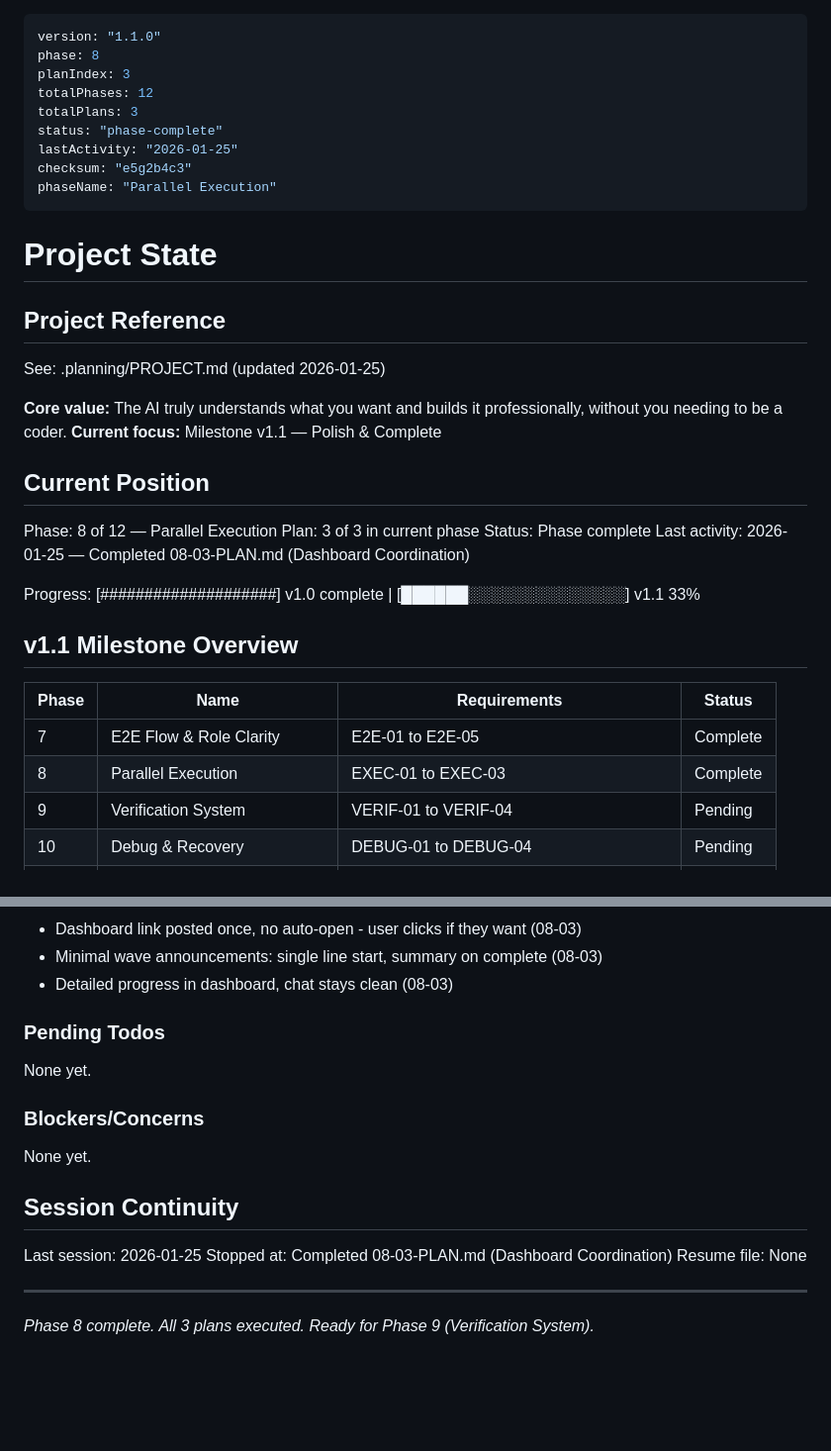
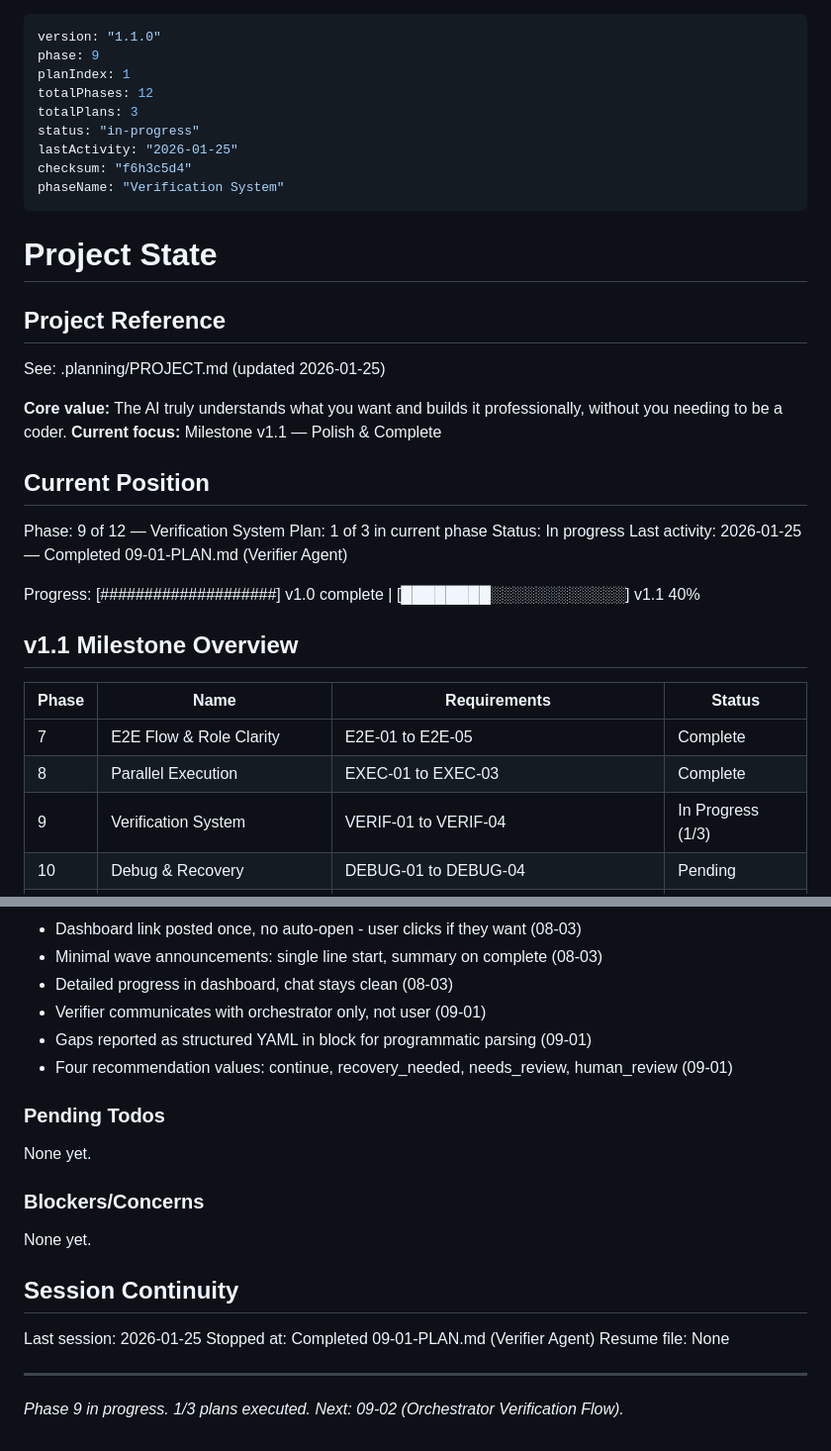
Before and after one commit to boldprojekte/arios-framework, a Markdown page: .planning/STATE.md, 2 parts joined by grey strips. Shown at 99% size. Rendered like a GitHub page; blank space fills up the shorter version.

Commit message:
docs(09-01): complete verifier agent plan
Tasks completed: 2/2
- Create verifier agent prompt structure
- Add stub detection and integration check patterns

SUMMARY: .planning/phases/09-verification-system/09-01-SUMMARY.md

```diff
--- a/.planning/STATE.md
+++ b/.planning/STATE.md
@@ -1,13 +1,13 @@
 ---
 version: "1.1.0"
-phase: 8
-planIndex: 3
+phase: 9
+planIndex: 1
 totalPhases: 12
 totalPlans: 3
-status: "phase-complete"
+status: "in-progress"
 lastActivity: "2026-01-25"
-checksum: "e5g2b4c3"
-phaseName: "Parallel Execution"
+checksum: "f6h3c5d4"
+phaseName: "Verification System"
 ---
 
 # Project State
@@ -21,12 +21,12 @@ See: .planning/PROJECT.md (updated 2026-01-25)
 
 ## Current Position
 
-Phase: 8 of 12 — Parallel Execution
-Plan: 3 of 3 in current phase
-Status: Phase complete
-Last activity: 2026-01-25 — Completed 08-03-PLAN.md (Dashboard Coordination)
+Phase: 9 of 12 — Verification System
+Plan: 1 of 3 in current phase
+Status: In progress
+Last activity: 2026-01-25 — Completed 09-01-PLAN.md (Verifier Agent)
 
-Progress: [####################] v1.0 complete | [██████░░░░░░░░░░░░░░] v1.1 33%
+Progress: [####################] v1.0 complete | [████████░░░░░░░░░░░░] v1.1 40%
 
 ## v1.1 Milestone Overview
 
@@ -34,7 +34,7 @@ Progress: [####################] v1.0 complete | [██████░░░░
 |-------|------|--------------|--------|
 | 7 | E2E Flow & Role Clarity | E2E-01 to E2E-05 | Complete |
 | 8 | Parallel Execution | EXEC-01 to EXEC-03 | Complete |
-| 9 | Verification System | VERIF-01 to VERIF-04 | Pending |
+| 9 | Verification System | VERIF-01 to VERIF-04 | In Progress (1/3) |
 | 10 | Debug & Recovery | DEBUG-01 to DEBUG-04 | Pending |
 | 11 | Smart Entry & Mode Detection | MODE-01 to MODE-03 | Pending |
 | 12 | State & Dashboard Polish | STATE-01 to STATE-03, DASH-01, DASH-02 | Pending |
@@ -169,6 +169,9 @@ Recent decisions affecting current work:
 - Dashboard link posted once, no auto-open - user clicks if they want (08-03)
 - Minimal wave announcements: single line start, summary on complete (08-03)
 - Detailed progress in dashboard, chat stays clean (08-03)
+- Verifier communicates with orchestrator only, not user (09-01)
+- Gaps reported as structured YAML in <gaps> block for programmatic parsing (09-01)
+- Four recommendation values: continue, recovery_needed, needs_review, human_review (09-01)
 
 ### Pending Todos
 
@@ -181,8 +184,8 @@ None yet.
 ## Session Continuity
 
 Last session: 2026-01-25
-Stopped at: Completed 08-03-PLAN.md (Dashboard Coordination)
+Stopped at: Completed 09-01-PLAN.md (Verifier Agent)
 Resume file: None
 
 ---
-*Phase 8 complete. All 3 plans executed. Ready for Phase 9 (Verification System).*
+*Phase 9 in progress. 1/3 plans executed. Next: 09-02 (Orchestrator Verification Flow).*
```
Also changed, not shown: 1 other file.
